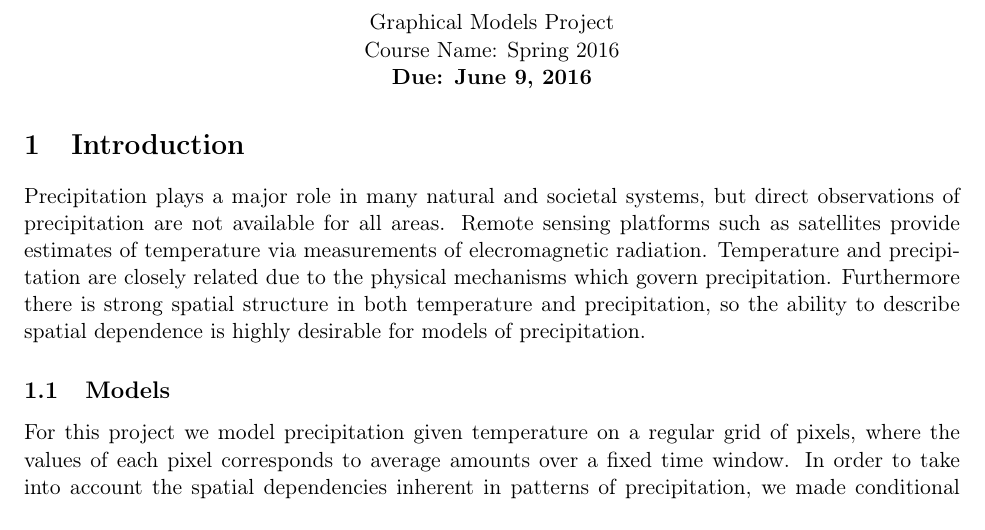
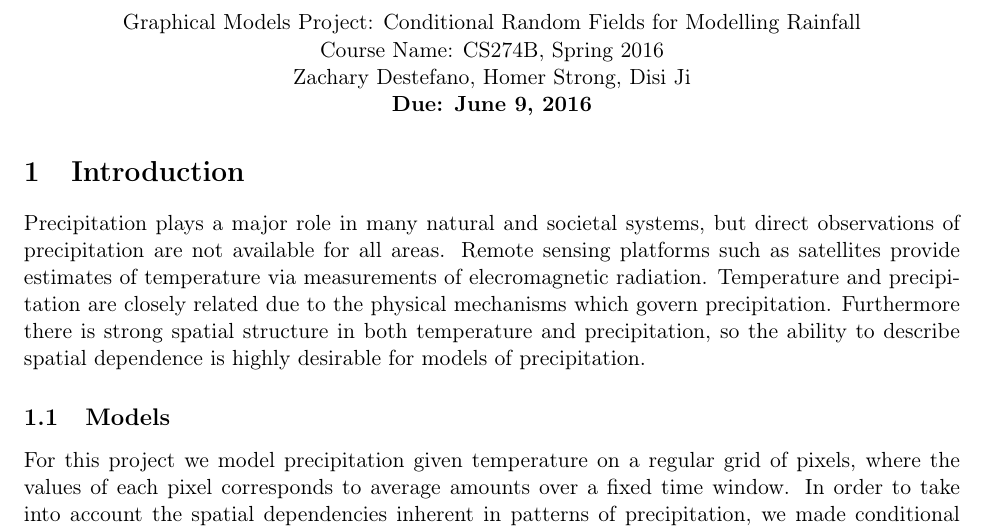
Before and after one commit to zackattacknyu/CS274BProject, a LaTeX document (masterWriteUp.tex): part of page 1 of 7, cut at the place of the change. Compiled offline with pdfLaTeX.

Commit message:
add student and project and course names to title

```diff
--- a/masterWriteUp.tex
+++ b/masterWriteUp.tex
@@ -72,8 +72,9 @@
 
 \begin{document}
 
-\centerline{Graphical Models Project}
-\centerline{Course Name: Spring 2016}
+\centerline{Graphical Models Project: Conditional Random Fields for Modelling Rainfall}
+\centerline{Course Name: CS274B, Spring 2016}
+\centerline{Zachary Destefano, Homer Strong, Disi Ji}
 \centerline{\bf Due: June 9, 2016}
 
 \input{./zackWriteUp/crfPart}
```
